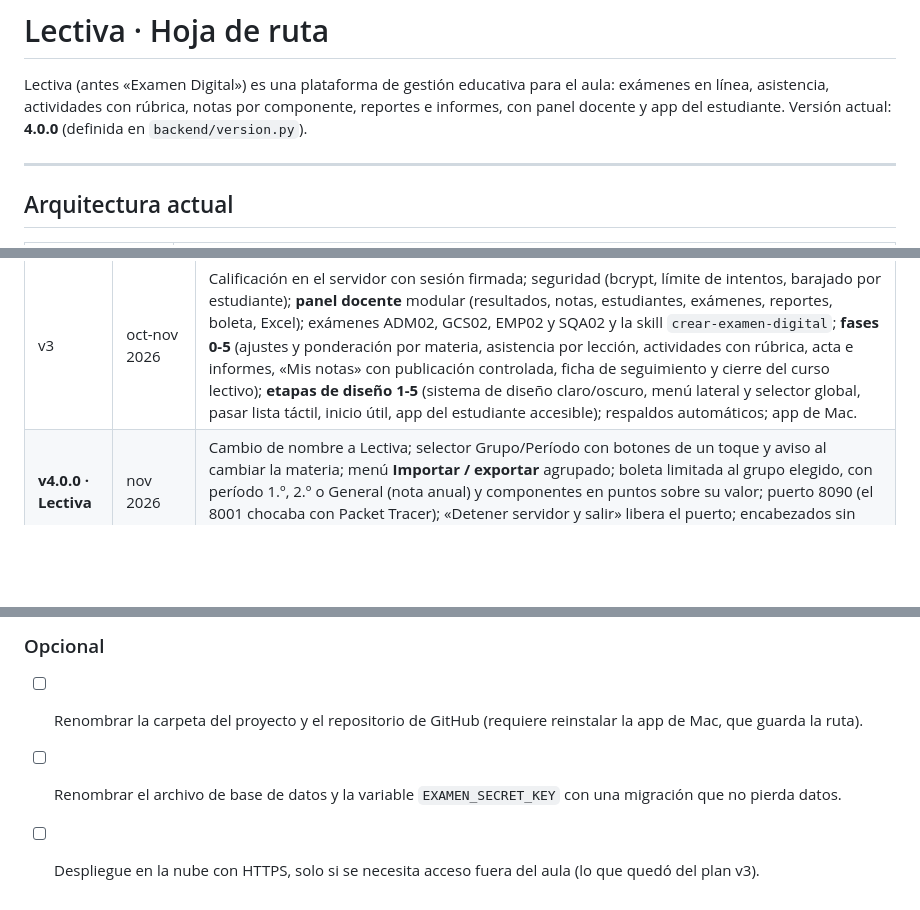
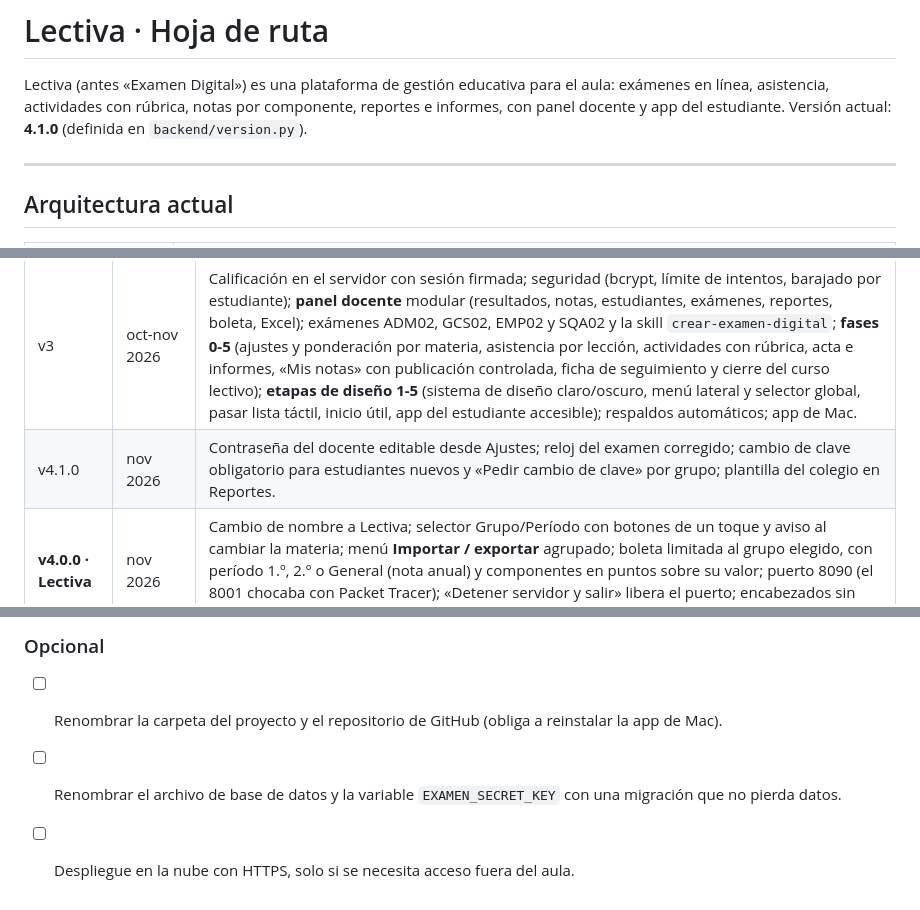
Before and after one commit to lcuper18/Examen_digital_simple, a Markdown page: plan.md, 3 parts joined by grey strips. GitHub-like rendering; blank space fills up the shorter version.

```diff
--- a/plan.md
+++ b/plan.md
@@ -2,7 +2,7 @@
 
 Lectiva (antes «Examen Digital») es una plataforma de gestión educativa para el aula: exámenes en línea, asistencia,
 actividades con rúbrica, notas por componente, reportes e informes, con panel docente y app del estudiante.
-Versión actual: **4.0.0** (definida en `backend/version.py`).
+Versión actual: **4.1.0** (definida en `backend/version.py`).
 
 ---
 
@@ -34,6 +34,7 @@ El servidor corre en la computadora del docente, dentro de la red del aula; los
 | v1 | abr-may 2026 | Examen estático cargado desde JSON, con diseño propio y banco de preguntas por especialidad. |
 | v2 | jun 2026 | Backend FastAPI + SQLite, login de estudiantes, códigos de examen, PDF de resultados, scripts de inicio para Mac, Linux y Windows. |
 | v3 | oct-nov 2026 | Calificación en el servidor con sesión firmada; seguridad (bcrypt, límite de intentos, barajado por estudiante); **panel docente** modular (resultados, notas, estudiantes, exámenes, reportes, boleta, Excel); exámenes ADM02, GCS02, EMP02 y SQA02 y la skill `crear-examen-digital`; **fases 0-5** (ajustes y ponderación por materia, asistencia por lección, actividades con rúbrica, acta e informes, «Mis notas» con publicación controlada, ficha de seguimiento y cierre del curso lectivo); **etapas de diseño 1-5** (sistema de diseño claro/oscuro, menú lateral y selector global, pasar lista táctil, inicio útil, app del estudiante accesible); respaldos automáticos; app de Mac. |
+| v4.1.0 | nov 2026 | Contraseña del docente editable desde Ajustes; reloj del examen corregido; cambio de clave obligatorio para estudiantes nuevos y «Pedir cambio de clave» por grupo; plantilla del colegio en Reportes. |
 | **v4.0.0 · Lectiva** | nov 2026 | Cambio de nombre a Lectiva; selector Grupo/Período con botones de un toque y aviso al cambiar la materia; menú **Importar / exportar** agrupado; boleta limitada al grupo elegido, con período 1.º, 2.º o General (nota anual) y componentes en puntos sobre su valor; puerto 8090 (el 8001 chocaba con Packet Tracer); «Detener servidor y salir» libera el puerto; encabezados sin caché para evitar interfaz sin estilos. |
 
 ### Sobre el plan v3 original
@@ -63,5 +100,5 @@ ponderaciones configurables, reportes con Excel y una suite de pruebas.
 
 ### Opcional
-- [ ] Renombrar la carpeta del proyecto y el repositorio de GitHub (requiere reinstalar la app de Mac, que guarda la ruta).
+- [ ] Renombrar la carpeta del proyecto y el repositorio de GitHub (obliga a reinstalar la app de Mac).
 - [ ] Renombrar el archivo de base de datos y la variable `EXAMEN_SECRET_KEY` con una migración que no pierda datos.
-- [ ] Despliegue en la nube con HTTPS, solo si se necesita acceso fuera del aula (lo que quedó del plan v3).
+- [ ] Despliegue en la nube con HTTPS, solo si se necesita acceso fuera del aula.
```
Also changed, not shown: other parts of plan.md (+47 -11 lines).
